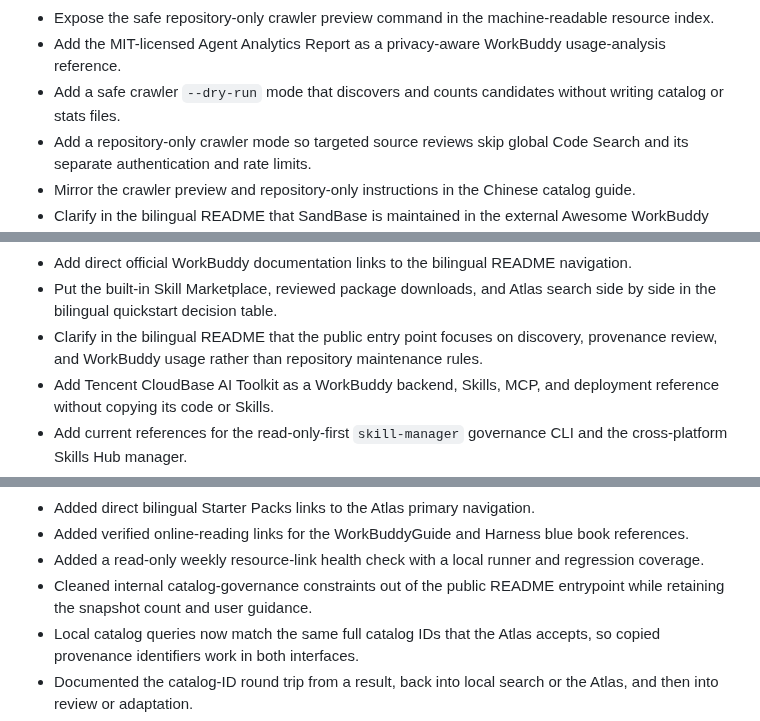
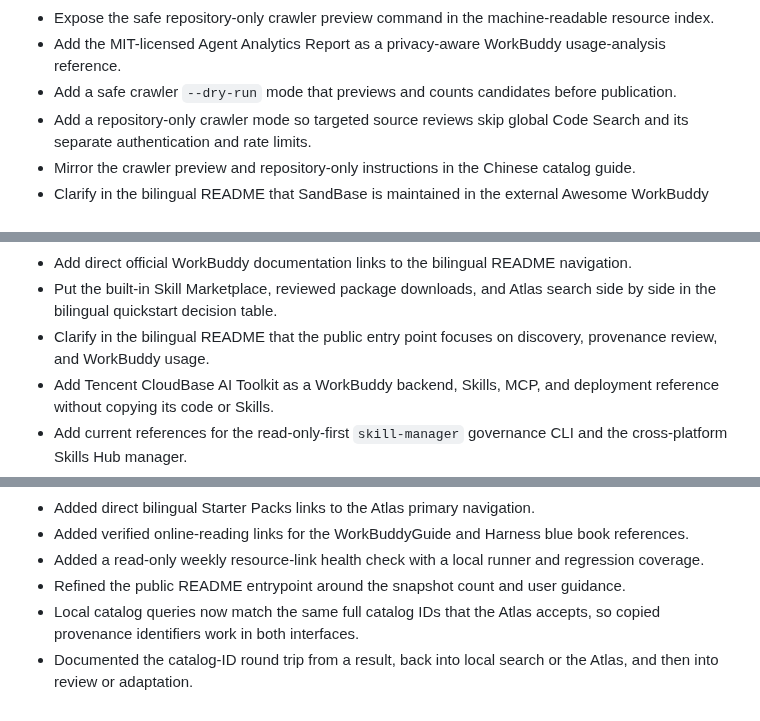
Before and after one commit to sandbaseai/workbuddy-skill, a Markdown page: CHANGELOG.md, 3 parts joined by grey strips. GitHub-like rendering.

```diff
--- a/CHANGELOG.md
+++ b/CHANGELOG.md
@@ -42,7 +42,7 @@ All notable changes to this project are documented here.
 - Add the MIT-licensed WorkBuddy Codex Hub MCP as a clearly bounded multi-agent collaboration reference.
 - Expose the safe repository-only crawler preview command in the machine-readable resource index.
 - Add the MIT-licensed Agent Analytics Report as a privacy-aware WorkBuddy usage-analysis reference.
-- Add a safe crawler `--dry-run` mode that discovers and counts candidates without writing catalog or stats files.
+- Add a safe crawler `--dry-run` mode that previews and counts candidates before publication.
 - Add a repository-only crawler mode so targeted source reviews skip global Code Search and its separate authentication and rate limits.
 - Mirror the crawler preview and repository-only instructions in the Chinese catalog guide.
 - Clarify in the bilingual README that SandBase is maintained in the external Awesome WorkBuddy repository rather than packaged here.
@@ -66,7 +66,7 @@ All notable changes to this project are documented here.
 - Add the official WorkBuddy Assistant Remote Control guide to the bilingual resource maps and machine-readable documentation index.
 - Add direct official WorkBuddy documentation links to the bilingual README navigation.
 - Put the built-in Skill Marketplace, reviewed package downloads, and Atlas search side by side in the bilingual quickstart decision table.
-- Clarify in the bilingual README that the public entry point focuses on discovery, provenance review, and WorkBuddy usage rather than repository maintenance rules.
+- Clarify in the bilingual README that the public entry point focuses on discovery, provenance review, and WorkBuddy usage.
 - Add Tencent CloudBase AI Toolkit as a WorkBuddy backend, Skills, MCP, and deployment reference without copying its code or Skills.
 - Add current references for the read-only-first `skill-manager` governance CLI and the cross-platform Skills Hub manager.
 - Add a bilingual quick path for installing and managing Skills through WorkBuddy's built-in Skill Marketplace.
@@ -180,7 +180,7 @@ All notable changes to this project are documented here.
 - Added direct bilingual Starter Packs links to the Atlas primary navigation.
 - Added verified online-reading links for the WorkBuddyGuide and Harness blue book references.
 - Added a read-only weekly resource-link health check with a local runner and regression coverage.
-- Cleaned internal catalog-governance constraints out of the public README entrypoint while retaining the snapshot count and user guidance.
+- Refined the public README entrypoint around the snapshot count and user guidance.
 - Local catalog queries now match the same full catalog IDs that the Atlas accepts, so copied provenance identifiers work in both interfaces.
 - Documented the catalog-ID round trip from a result, back into local search or the Atlas, and then into review or adaptation.
 - Added a bilingual Atlas filter for the 277 reviewed WorkBuddy packages, separating installable reviewed results from catalog-only entries while preserving shareable URL state.
```
Also changed, not shown: other parts of CHANGELOG.md (+10 -10 lines).
